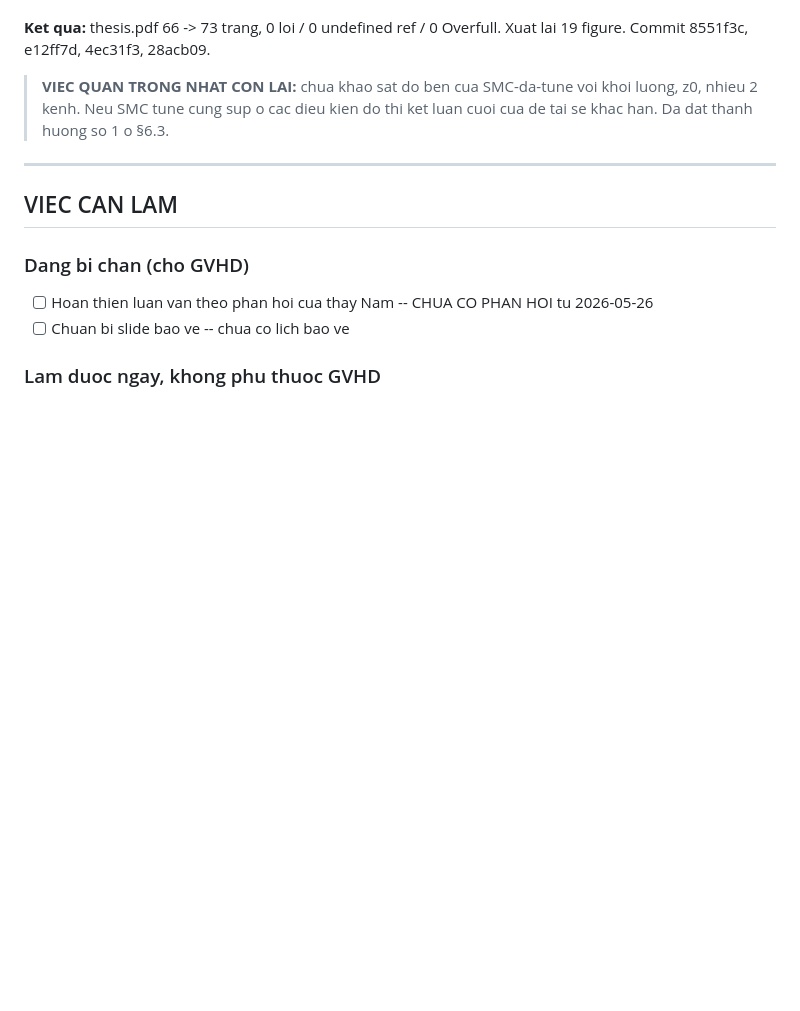
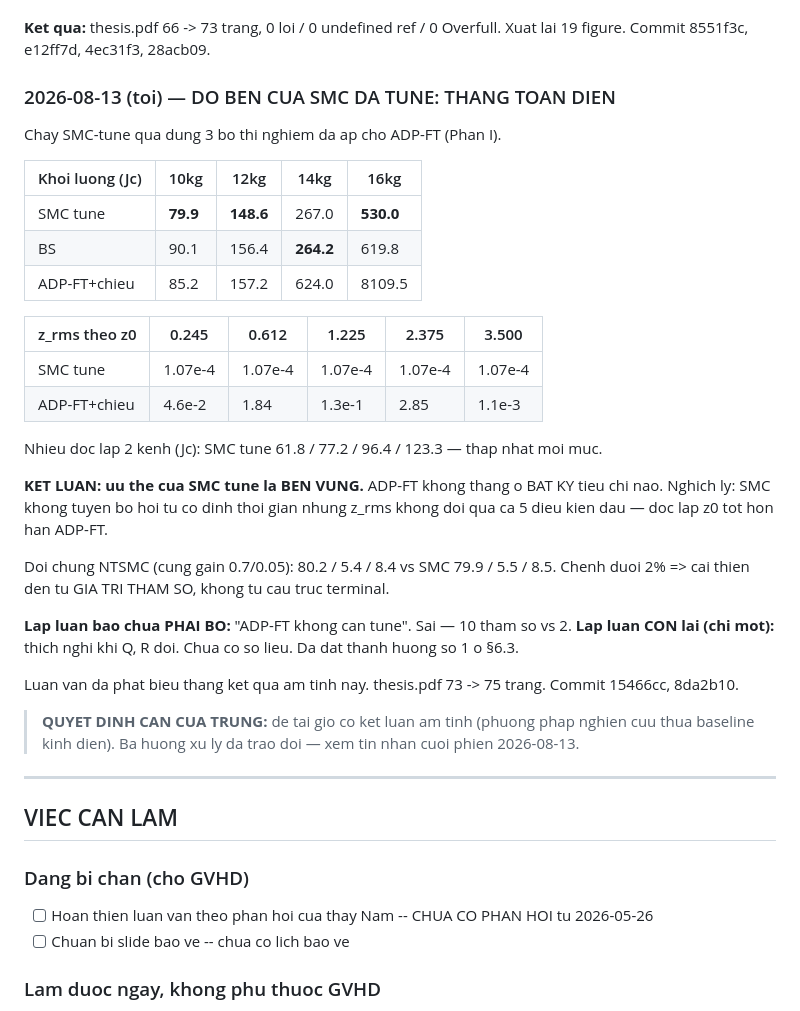
Before and after one commit to trungnguyen278/ADP_Control_for_Wheeled_Mobile_Robot, a Markdown page: PROGRESS.md, the part around the change. Rendered like a GitHub page; blank space fills up the shorter version.

```diff
--- a/PROGRESS.md
+++ b/PROGRESS.md
@@ -355,9 +355,40 @@ Theo muc nhieu (circle): SMC tune 61.8 / 79.9 / 107.3 / 150.9 — thang ADP-FT
 **Ket qua:** thesis.pdf 66 -> 73 trang, 0 loi / 0 undefined ref / 0 Overfull.
 Xuat lai 19 figure. Commit 8551f3c, e12ff7d, 4ec31f3, 28acb09.
 
-> **VIEC QUAN TRONG NHAT CON LAI:** chua khao sat do ben cua SMC-da-tune voi
-> khoi luong, z0, nhieu 2 kenh. Neu SMC tune cung sup o cac dieu kien do thi
-> ket luan cuoi cua de tai se khac han. Da dat thanh huong so 1 o §6.3.
+### 2026-08-13 (toi) — DO BEN CUA SMC DA TUNE: THANG TOAN DIEN
+
+Chay SMC-tune qua dung 3 bo thi nghiem da ap cho ADP-FT (Phan I).
+
+| Khoi luong (Jc) | 10kg | 12kg | 14kg | 16kg |
+|---|---|---|---|---|
+| SMC tune | **79.9** | **148.6** | 267.0 | **530.0** |
+| BS | 90.1 | 156.4 | **264.2** | 619.8 |
+| ADP-FT+chieu | 85.2 | 157.2 | 624.0 | 8109.5 |
+
+| z_rms theo z0 | 0.245 | 0.612 | 1.225 | 2.375 | 3.500 |
+|---|---|---|---|---|---|
+| SMC tune | 1.07e-4 | 1.07e-4 | 1.07e-4 | 1.07e-4 | 1.07e-4 |
+| ADP-FT+chieu | 4.6e-2 | 1.84 | 1.3e-1 | 2.85 | 1.1e-3 |
+
+Nhieu doc lap 2 kenh (Jc): SMC tune 61.8 / 77.2 / 96.4 / 123.3 — thap nhat moi muc.
+
+**KET LUAN: uu the cua SMC tune la BEN VUNG.** ADP-FT khong thang o BAT KY tieu
+chi nao. Nghich ly: SMC khong tuyen bo hoi tu co dinh thoi gian nhung z_rms
+khong doi qua ca 5 dieu kien dau — doc lap z0 tot hon han ADP-FT.
+
+Doi chung NTSMC (cung gain 0.7/0.05): 80.2 / 5.4 / 8.4 vs SMC 79.9 / 5.5 / 8.5.
+Chenh duoi 2% => cai thien den tu GIA TRI THAM SO, khong tu cau truc terminal.
+
+**Lap luan bao chua PHAI BO:** "ADP-FT khong can tune". Sai — 10 tham so vs 2.
+**Lap luan CON lai (chi mot):** thich nghi khi Q, R doi. Chua co so lieu.
+Da dat thanh huong so 1 o §6.3.
+
+Luan van da phat bieu thang ket qua am tinh nay. thesis.pdf 73 -> 75 trang.
+Commit 15466cc, 8da2b10.
+
+> **QUYET DINH CAN CUA TRUNG:** de tai gio co ket luan am tinh (phuong phap
+> nghien cuu thua baseline kinh dien). Ba huong xu ly da trao doi — xem tin
+> nhan cuoi phien 2026-08-13.
 
 ---
 
```
Also changed, not shown: memory/feedback_baseline_fairness.md (+32 -2 lines).
